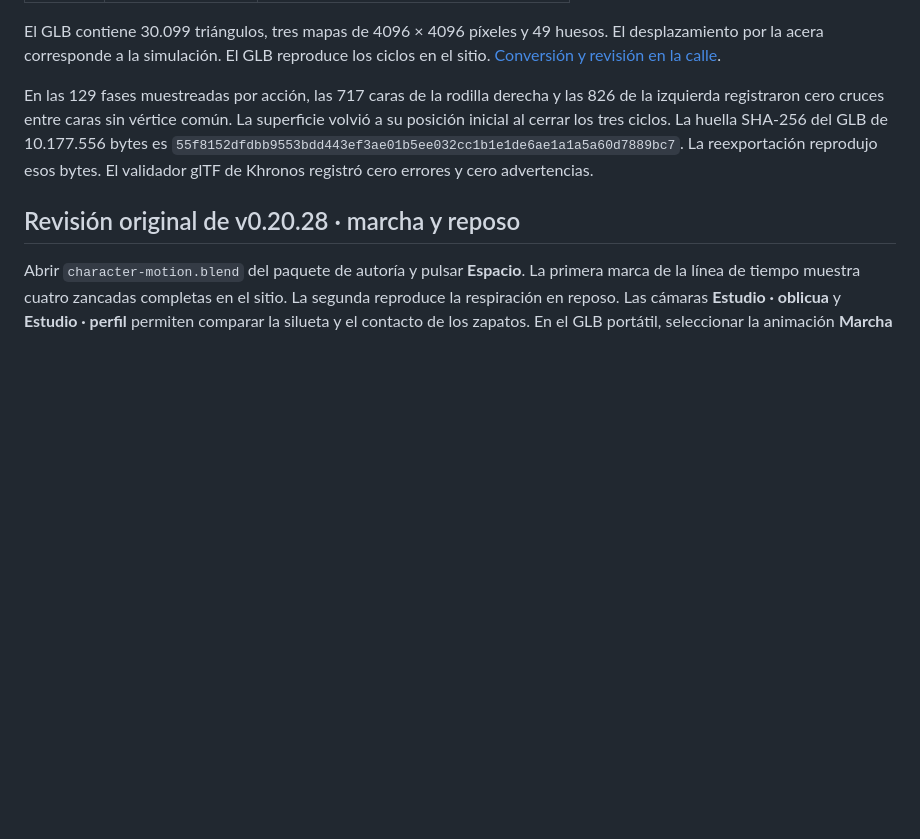
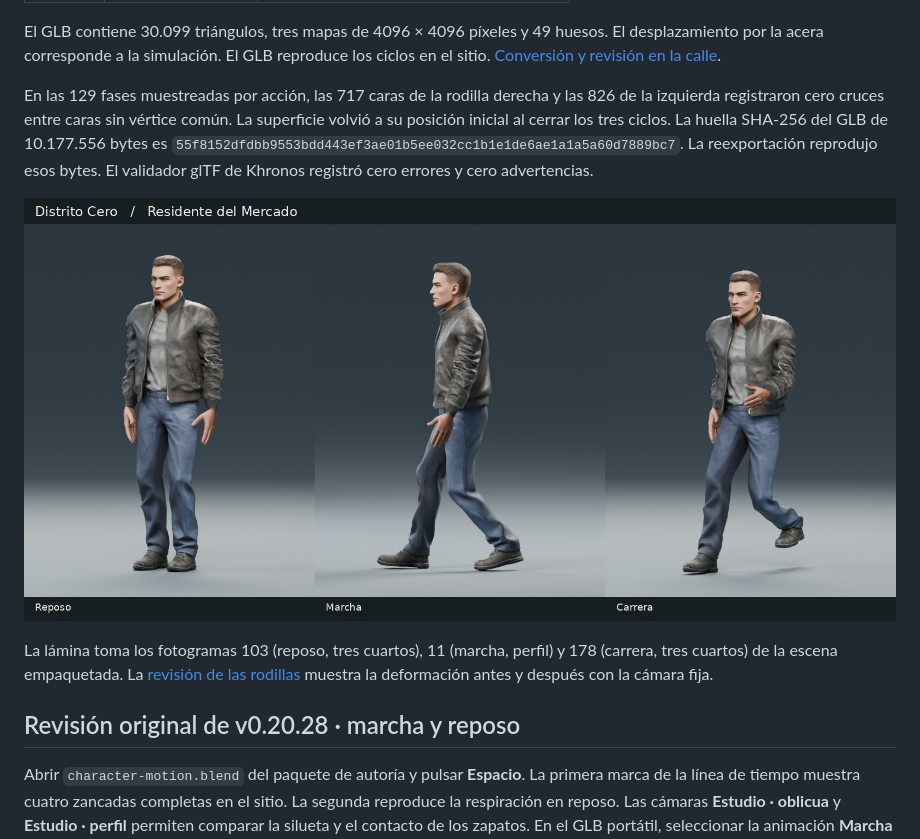
Before and after one commit to CripterHack/distrito-cero, a Markdown page: assets/higgsfield-20261125/body-motion.md, the part around the change. GitHub-like rendering; pictures changed too: assets/higgsfield-20261125/residente-poses.jpg (added); blank space fills up the shorter version.

Commit message:
art(character): show the exported idle, walk and run poses in the authoring studio

```diff
--- a/assets/higgsfield-20261125/body-motion.md
+++ b/assets/higgsfield-20261125/body-motion.md
@@ -11,6 +11,10 @@ En el juego, el residente pasa del reposo a la marcha cuando sale de la parada y
 El GLB contiene 30.099 triángulos, tres mapas de 4096 × 4096 píxeles y 49 huesos. El desplazamiento por la acera corresponde a la simulación. El GLB reproduce los ciclos en el sitio. [Conversión y revisión en la calle](../../specs/005-mercado-character/README.md).
 
 En las 129 fases muestreadas por acción, las 717 caras de la rodilla derecha y las 826 de la izquierda registraron cero cruces entre caras sin vértice común. La superficie volvió a su posición inicial al cerrar los tres ciclos. La huella SHA-256 del GLB de 10.177.556 bytes es `55f8152dfdbb9553bdd443ef3ae01b5ee032cc1b1e1de6ae1a1a5a60d7889bc7`. La reexportación reprodujo esos bytes. El validador glTF de Khronos registró cero errores y cero advertencias.
+
+![Las tres acciones del residente en el estudio de Blender](residente-poses.jpg)
+
+La lámina toma los fotogramas 103 (reposo, tres cuartos), 11 (marcha, perfil) y 178 (carrera, tres cuartos) de la escena empaquetada. La [revisión de las rodillas](../../qa/higgsfield-knee/README.md) muestra la deformación antes y después con la cámara fija.
 
 ## Revisión original de v0.20.28 · marcha y reposo
 
```
